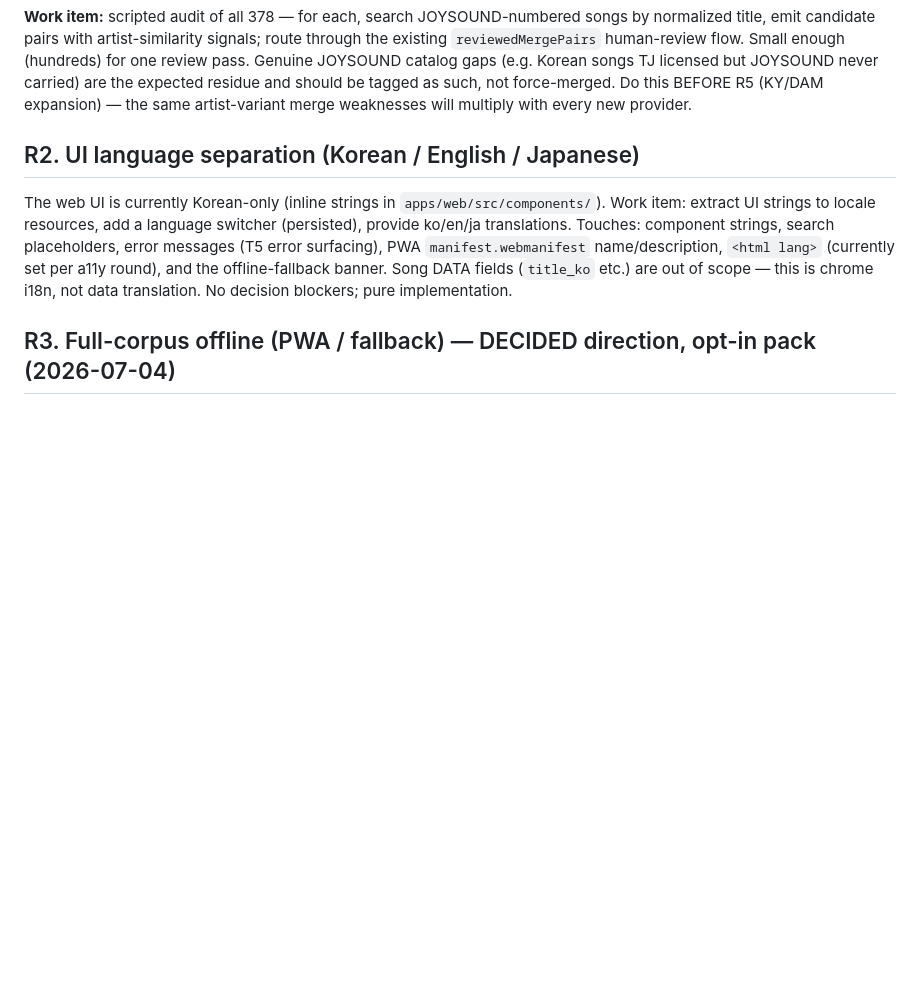
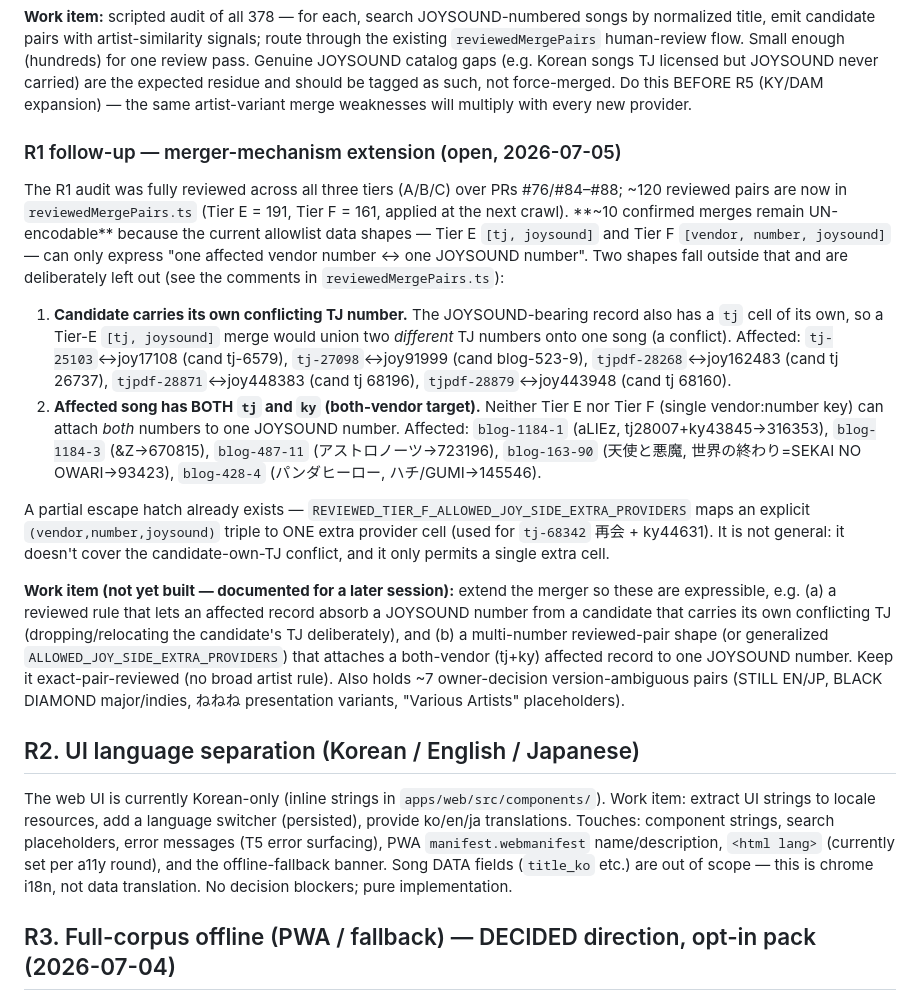
Before and after one commit to ghkim887/karaoke-search, a Markdown page: docs/ROADMAP.md, the part around the change. GitHub-like rendering; blank space fills up the shorter version.

Commit message:
docs(roadmap): document the R1 merger-mechanism extension (open) (#90)
Record the ~10 confirmed-but-unencodable merge pairs and why: (1) candidate carries its own conflicting TJ, (2) both-vendor (tj+ky) affected target. Lists the specific pairs, the existing partial ALLOWED_JOY_SIDE_EXTRA_PROVIDERS escape hatch and its limits, and a proposed extension direction — for a later session, not built now.

Co-authored-by: Claude Opus 4.8 <noreply@anthropic.com>

```diff
--- a/docs/ROADMAP.md
+++ b/docs/ROADMAP.md
@@ -40,6 +40,46 @@ Small enough (hundreds) for one review pass. Genuine JOYSOUND catalog gaps
 residue and should be tagged as such, not force-merged. Do this BEFORE R5
 (KY/DAM expansion) — the same artist-variant merge weaknesses will multiply
 with every new provider.
+
+### R1 follow-up — merger-mechanism extension (open, 2026-07-05)
+
+The R1 audit was fully reviewed across all three tiers (A/B/C) over PRs
+#76/#84–#88; ~120 reviewed pairs are now in `reviewedMergePairs.ts`
+(Tier E = 191, Tier F = 161, applied at the next crawl). **~10 confirmed
+merges remain UN-encodable** because the current allowlist data shapes —
+Tier E `[tj, joysound]` and Tier F `[vendor, number, joysound]` — can only
+express "one affected vendor number ↔ one JOYSOUND number". Two shapes fall
+outside that and are deliberately left out (see the comments in
+`reviewedMergePairs.ts`):
+
+1. **Candidate carries its own conflicting TJ number.** The JOYSOUND-bearing
+   record also has a `tj` cell of its own, so a Tier-E `[tj, joysound]` merge
+   would union two *different* TJ numbers onto one song (a conflict).
+   Affected: `tj-25103`↔joy17108 (cand tj-6579), `tj-27098`↔joy91999
+   (cand blog-523-9), `tjpdf-28268`↔joy162483 (cand tj 26737),
+   `tjpdf-28871`↔joy448383 (cand tj 68196), `tjpdf-28879`↔joy443948
+   (cand tj 68160).
+2. **Affected song has BOTH `tj` and `ky` (both-vendor target).** Neither
+   Tier E nor Tier F (single vendor:number key) can attach *both* numbers to
+   one JOYSOUND number. Affected: `blog-1184-1` (aLIEz, tj28007+ky43845→316353),
+   `blog-1184-3` (&Z→670815), `blog-487-11` (アストロノーツ→723196),
+   `blog-163-90` (天使と悪魔, 世界の終わり=SEKAI NO OWARI→93423),
+   `blog-428-4` (パンダヒーロー, ハチ/GUMI→145546).
+
+A partial escape hatch already exists — `REVIEWED_TIER_F_ALLOWED_JOY_SIDE_EXTRA_PROVIDERS`
+maps an explicit `(vendor,number,joysound)` triple to ONE extra provider cell
+(used for `tj-68342` 再会 + ky44631). It is not general: it doesn't cover the
+candidate-own-TJ conflict, and it only permits a single extra cell.
+
+**Work item (not yet built — documented for a later session):** extend the
+merger so these are expressible, e.g. (a) a reviewed rule that lets an affected
+record absorb a JOYSOUND number from a candidate that carries its own
+conflicting TJ (dropping/relocating the candidate's TJ deliberately), and
+(b) a multi-number reviewed-pair shape (or generalized `ALLOWED_JOY_SIDE_EXTRA_PROVIDERS`)
+that attaches a both-vendor (tj+ky) affected record to one JOYSOUND number.
+Keep it exact-pair-reviewed (no broad artist rule). Also holds ~7 owner-decision
+version-ambiguous pairs (STILL EN/JP, BLACK DIAMOND major/indies, ねねね
+presentation variants, "Various Artists" placeholders).
 
 ## R2. UI language separation (Korean / English / Japanese)
 
```
